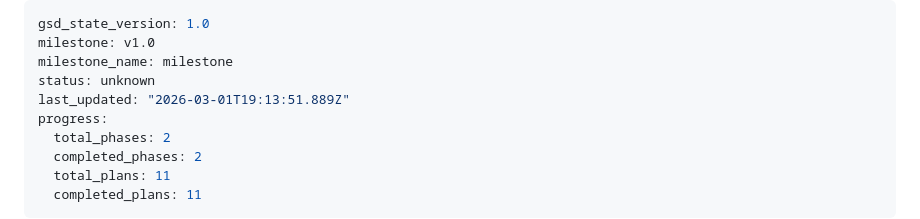
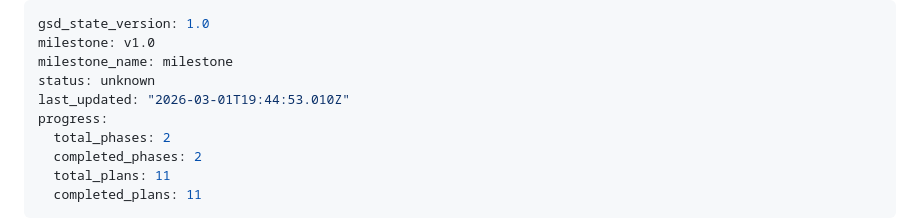
Before and after one commit to wcharliebrown/Snow, a Markdown page: .planning/STATE.md, the part around the change. Rendered like a GitHub page.

```diff
--- a/.planning/STATE.md
+++ b/.planning/STATE.md
@@ -3,7 +3,7 @@ gsd_state_version: 1.0
 milestone: v1.0
 milestone_name: milestone
 status: unknown
-last_updated: "2026-03-01T19:13:51.889Z"
+last_updated: "2026-03-01T19:44:53.010Z"
 progress:
   total_phases: 2
   completed_phases: 2
```
Also changed, not shown: 1 other file.
